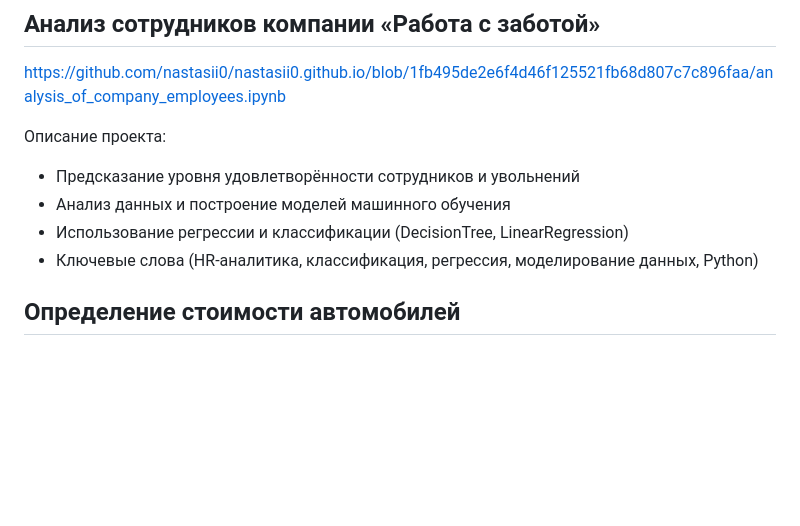
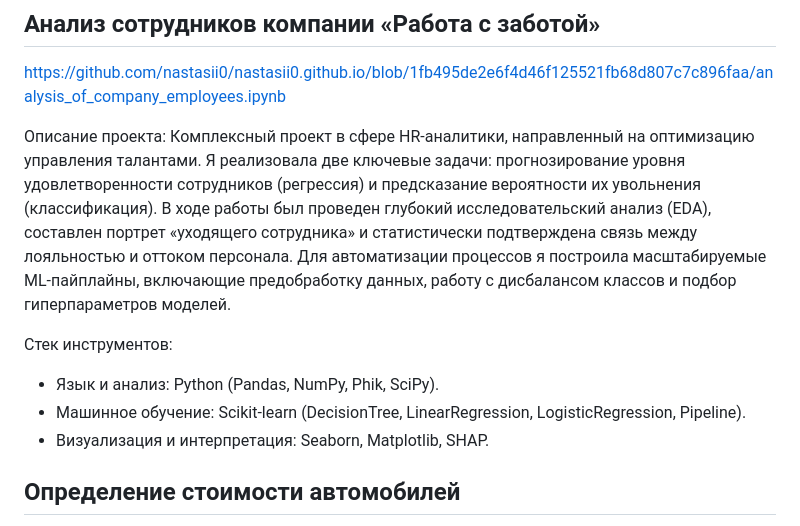
Before and after one commit to nastasii0/nastasii0.github.io, a Markdown page: README.md, the part around the change. Rendered like a GitHub page; blank space fills up the shorter version.

```diff
--- a/README.md
+++ b/README.md
@@ -2,10 +2,15 @@
 https://github.com/nastasii0/nastasii0.github.io/blob/1fb495de2e6f4d46f125521fb68d807c7c896faa/analysis_of_company_employees.ipynb
 
 Описание проекта:
-- Предсказание уровня удовлетворённости сотрудников и увольнений
-- Анализ данных и построение моделей машинного обучения
-- Использование регрессии и классификации (DecisionTree, LinearRegression)
-- Ключевые слова (HR-аналитика, классификация, регрессия, моделирование данных, Python)
+Комплексный проект в сфере HR-аналитики, направленный на оптимизацию управления талантами. Я реализовала две ключевые задачи: прогнозирование уровня удовлетворенности сотрудников (регрессия) и предсказание вероятности их увольнения (классификация). В ходе работы был проведен глубокий исследовательский анализ (EDA), составлен портрет «уходящего сотрудника» и статистически подтверждена связь между лояльностью и оттоком персонала. Для автоматизации процессов я построила масштабируемые ML-пайплайны, включающие предобработку данных, работу с дисбалансом классов и подбор гиперпараметров моделей.
+
+Стек инструментов:
+- Язык и анализ: Python (Pandas, NumPy, Phik, SciPy).
+- Машинное обучение: Scikit-learn (DecisionTree, LinearRegression, LogisticRegression, Pipeline).
+- Визуализация и интерпретация: Seaborn, Matplotlib, SHAP.
+
+
+
 
 ## Определение стоимости автомобилей
 https://github.com/nastasii0/nastasii0.github.io/blob/85558cc2b1c62b5da8b040bdac18c2e5b6056017/car_cost_analysis.ipynb
```
